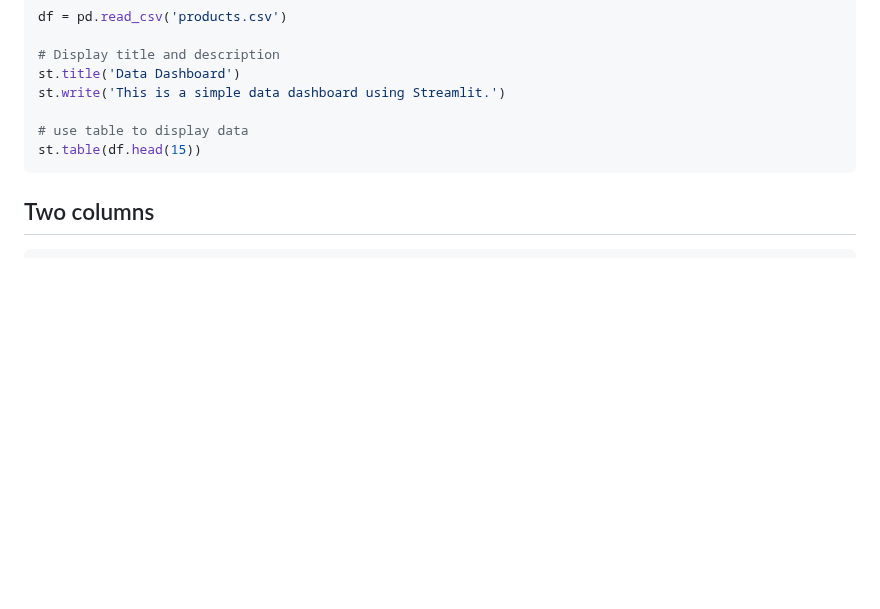
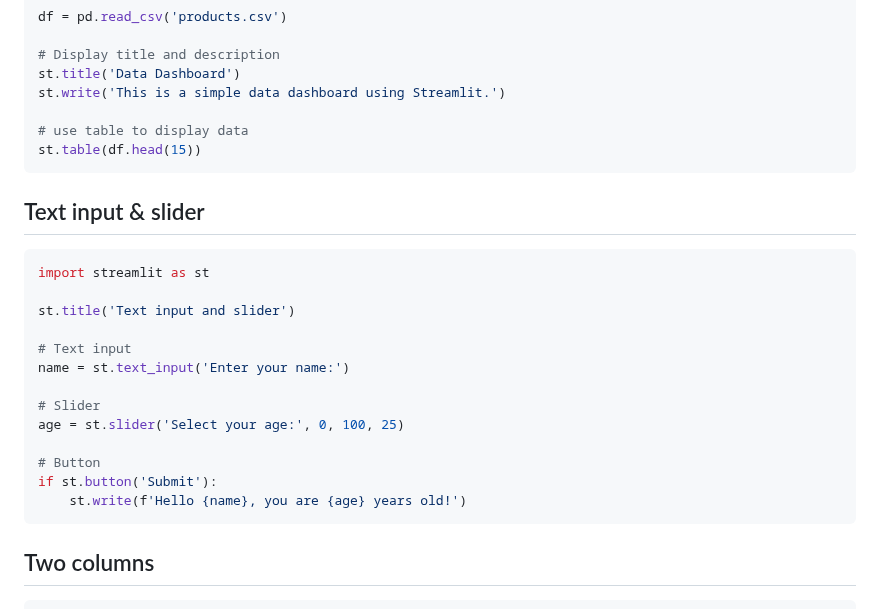
Before and after one commit to janbodnar/Python-Datovy-Analytik-Skolenie, a Markdown page: streamlit.md, the part around the change. GitHub-like rendering; blank space fills up the shorter version.

````diff
--- a/streamlit.md
+++ b/streamlit.md
@@ -83,6 +83,24 @@ st.write('This is a simple data dashboard using Streamlit.')
 st.table(df.head(15))
 ```
 
+## Text input &  slider
+
+```python
+import streamlit as st
+
+st.title('Text input and slider')
+
+# Text input
+name = st.text_input('Enter your name:')
+
+# Slider
+age = st.slider('Select your age:', 0, 100, 25)
+
+# Button
+if st.button('Submit'):
+    st.write(f'Hello {name}, you are {age} years old!')
+```
+
 ## Two columns
 
 ```python
````
